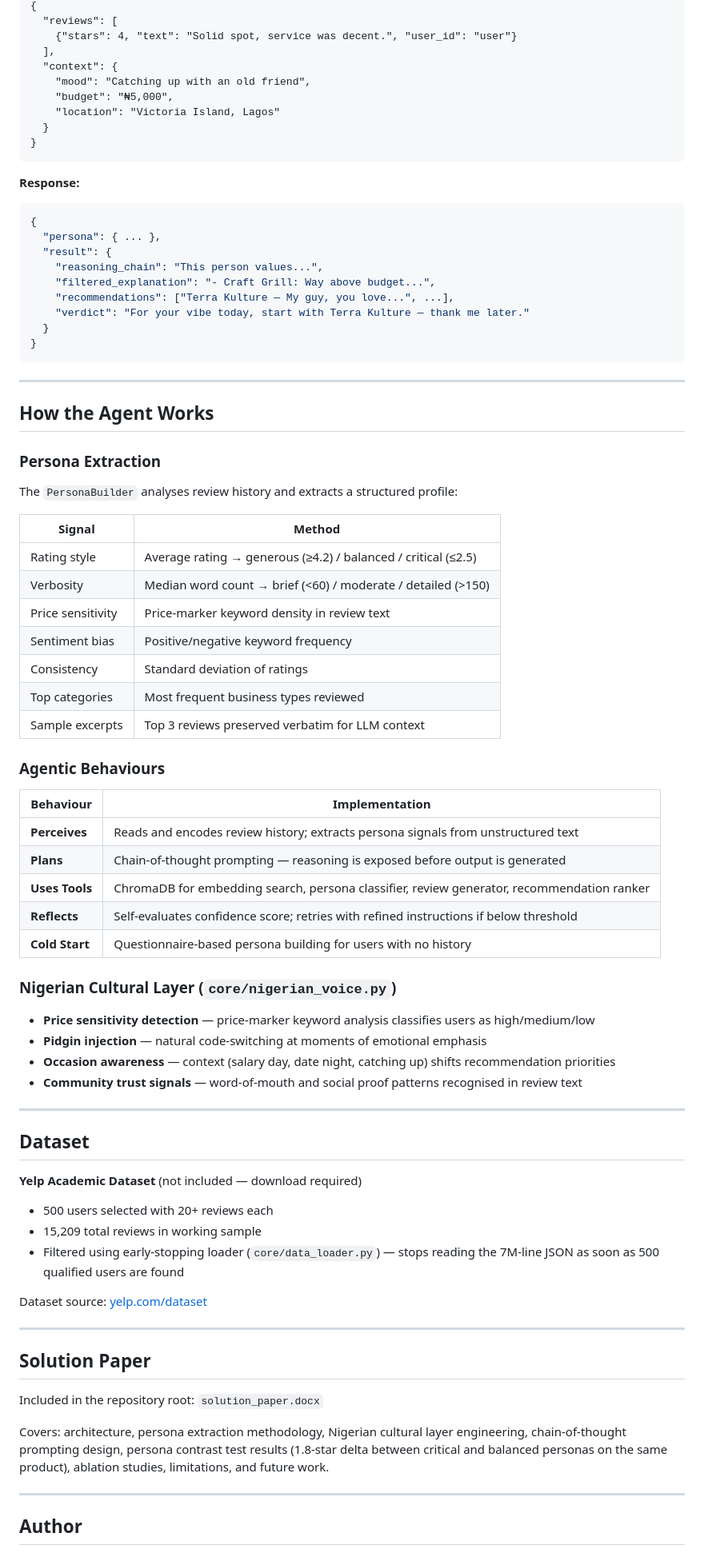
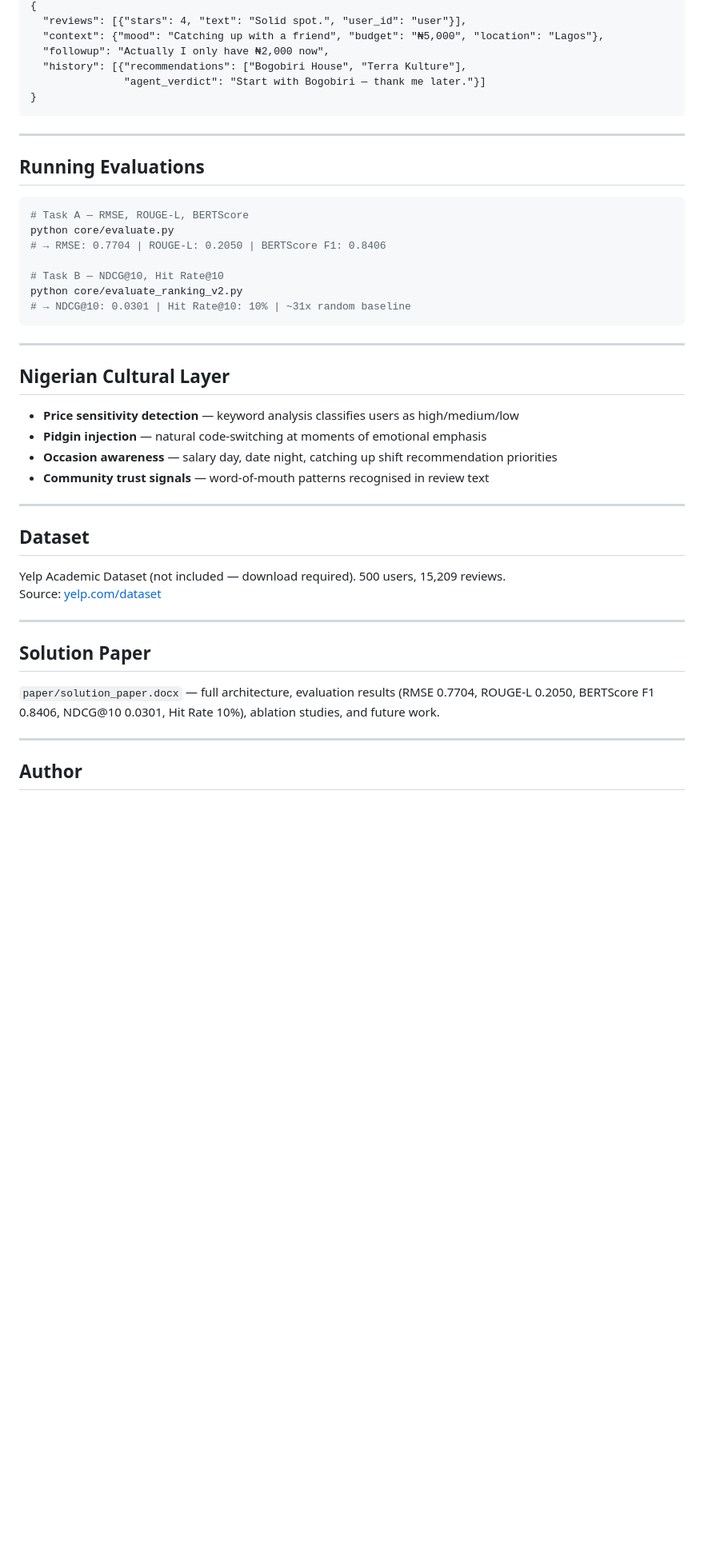
Before and after one commit to Berachaiah/honest-friend, a Markdown page: README.md, the part around one of its changes. Shown at 80% size. Rendered like a GitHub page; blank space fills up the shorter version.

````diff
--- a/README.md
+++ b/README.md
@@ -219,81 +221,47 @@ Content-Type: application/json
 {
-  "reviews": [
-    {"stars": 4, "text": "Solid spot, service was decent.", "user_id": "user"}
-  ],
-  "context": {
-    "mood": "Catching up with an old friend",
-    "budget": "₦5,000",
-    "location": "Victoria Island, Lagos"
-  }
-}
-```
-
-**Response:**
-```json
-{
-  "persona": { ... },
-  "result": {
-    "reasoning_chain": "This person values...",
-    "filtered_explanation": "- Craft Grill: Way above budget...",
-    "recommendations": ["Terra Kulture — My guy, you love...", ...],
-    "verdict": "For your vibe today, start with Terra Kulture — thank me later."
-  }
+  "reviews": [{"stars": 4, "text": "Solid spot.", "user_id": "user"}],
+  "context": {"mood": "Catching up with a friend", "budget": "₦5,000", "location": "Lagos"},
+  "followup": "Actually I only have ₦2,000 now",
+  "history": [{"recommendations": ["Bogobiri House", "Terra Kulture"],
+               "agent_verdict": "Start with Bogobiri — thank me later."}]
 }
 ```
 
 ---
 
-## How the Agent Works
+## Running Evaluations
 
-### Persona Extraction
+```bash
+# Task A — RMSE, ROUGE-L, BERTScore
+python core/evaluate.py
+# → RMSE: 0.7704 | ROUGE-L: 0.2050 | BERTScore F1: 0.8406
 
-The `PersonaBuilder` analyses review history and extracts a structured profile:
+# Task B — NDCG@10, Hit Rate@10
+python core/evaluate_ranking_v2.py
+# → NDCG@10: 0.0301 | Hit Rate@10: 10% | ~31x random baseline
+```
 
-| Signal | Method |
-|---|---|
-| Rating style | Average rating → generous (≥4.2) / balanced / critical (≤2.5) |
-| Verbosity | Median word count → brief (<60) / moderate / detailed (>150) |
-| Price sensitivity | Price-marker keyword density in review text |
-| Sentiment bias | Positive/negative keyword frequency |
-| Consistency | Standard deviation of ratings |
-| Top categories | Most frequent business types reviewed |
-| Sample excerpts | Top 3 reviews preserved verbatim for LLM context |
+---
 
-### Agentic Behaviours
+## Nigerian Cultural Layer
 
-| Behaviour | Implementation |
-|---|---|
-| **Perceives** | Reads and encodes review history; extracts persona signals from unstructured text |
-| **Plans** | Chain-of-thought prompting — reasoning is exposed before output is generated |
-| **Uses Tools** | ChromaDB for embedding search, persona classifier, review generator, recommendation ranker |
-| **Reflects** | Self-evaluates confidence score; retries with refined instructions if below threshold |
-| **Cold Start** | Questionnaire-based persona building for users with no history |
-
-### Nigerian Cultural Layer (`core/nigerian_voice.py`)
-
-- **Price sensitivity detection** — price-marker keyword analysis classifies users as high/medium/low
+- **Price sensitivity detection** — keyword analysis classifies users as high/medium/low
 - **Pidgin injection** — natural code-switching at moments of emotional emphasis
-- **Occasion awareness** — context (salary day, date night, catching up) shifts recommendation priorities
-- **Community trust signals** — word-of-mouth and social proof patterns recognised in review text
+- **Occasion awareness** — salary day, date night, catching up shift recommendation priorities
+- **Community trust signals** — word-of-mouth patterns recognised in review text
 
 ---
 
 ## Dataset
 
-**Yelp Academic Dataset** (not included — download required)
-- 500 users selected with 20+ reviews each
-- 15,209 total reviews in working sample
-- Filtered using early-stopping loader (`core/data_loader.py`) — stops reading the 7M-line JSON as soon as 500 qualified users are found
-
-Dataset source: [yelp.com/dataset](https://www.yelp.com/dataset)
+Yelp Academic Dataset (not included — download required). 500 users, 15,209 reviews.
+Source: [yelp.com/dataset](https://www.yelp.com/dataset)
 
 ---
 
 ## Solution Paper
 
-Included in the repository root: `solution_paper.docx`
-
-Covers: architecture, persona extraction methodology, Nigerian cultural layer engineering, chain-of-thought prompting design, persona contrast test results (1.8-star delta between critical and balanced personas on the same product), ablation studies, limitations, and future work.
+`paper/solution_paper.docx` — full architecture, evaluation results (RMSE 0.7704, ROUGE-L 0.2050, BERTScore F1 0.8406, NDCG@10 0.0301, Hit Rate 10%), ablation studies, and future work.
 
 ---
 
````
Also changed, not shown: other parts of README.md (+86 -84 lines).
